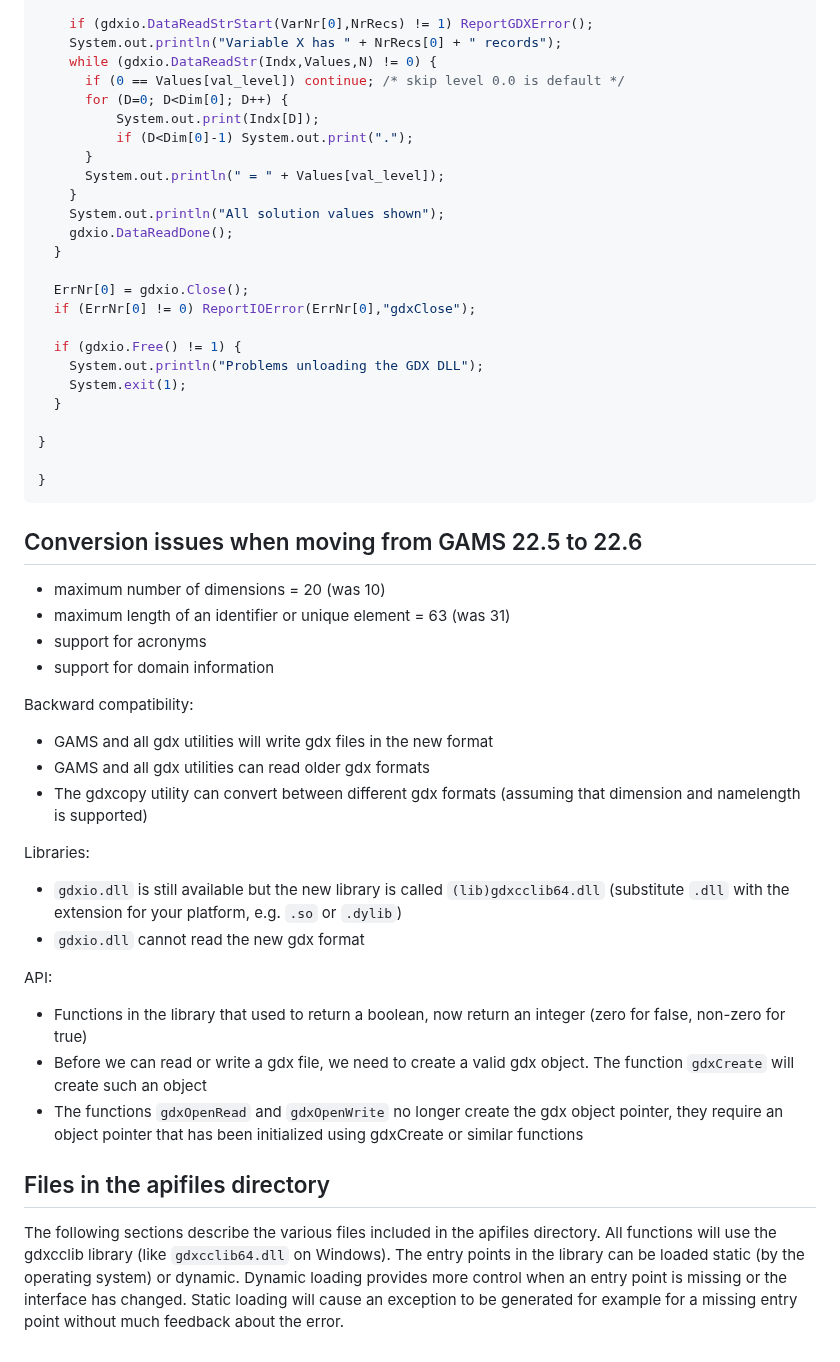
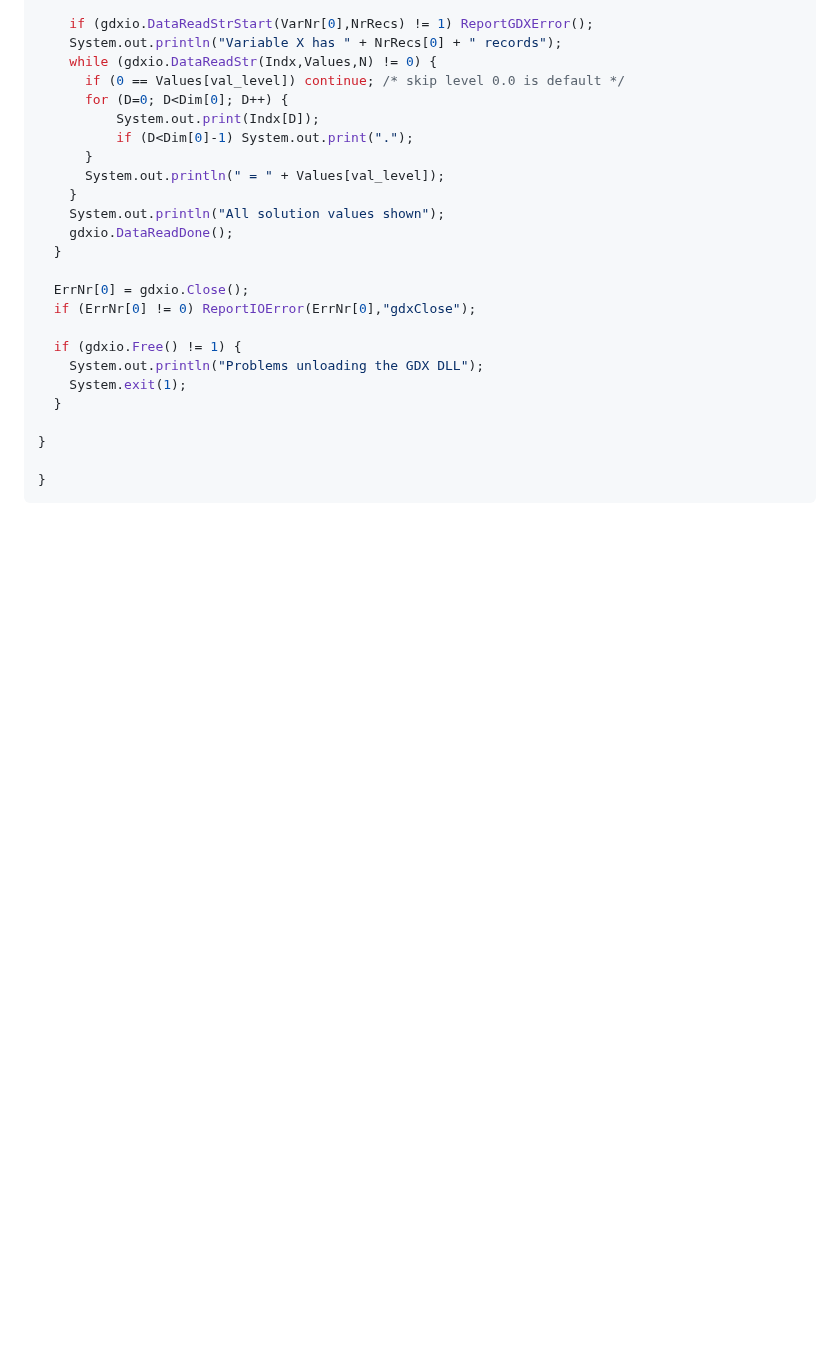
Before and after one commit to GAMS-dev/gdx, a Markdown page: README.md, the part around one of its changes. Rendered like a GitHub page; blank space fills up the shorter version.

````diff
--- a/README.md
+++ b/README.md
@@ -1561,34 +1628,3 @@ static void WriteData(String s, double V) {
 
 }
 ```
-
-## Conversion issues when moving from GAMS 22.5 to 22.6
-
-- maximum number of dimensions = 20 (was 10)
-- maximum length of an identifier or unique element = 63 (was 31)
-- support for acronyms
-- support for domain information
-
-Backward compatibility:
-- GAMS and all gdx utilities will write gdx files in the new format
-- GAMS and all gdx utilities can read older gdx formats
-- The gdxcopy utility can convert between different gdx formats
-  (assuming that dimension and namelength is supported)
-
-Libraries:
-- `gdxio.dll` is still available but the new library is called `(lib)gdxcclib64.dll` (substitute `.dll` with the extension for your platform, e.g. `.so` or `.dylib`)
-- `gdxio.dll` cannot read the new gdx format
-
-API:
-- Functions in the library that used to return a boolean, now return  an integer (zero for false, non-zero for true)
-- Before we can read or write a gdx file, we need to create a valid gdx object. The  function `gdxCreate` will create such an object
-- The functions `gdxOpenRead` and `gdxOpenWrite` no longer create the gdx object pointer, they require an object pointer that has been initialized using gdxCreate or similar functions
-
-## Files in the apifiles directory
-
-The following sections describe the various files included in the apifiles
-directory. All functions will use the gdxcclib library (like `gdxcclib64.dll` on
-Windows). The entry points in the library can be loaded static (by the operating system)
-or dynamic. Dynamic loading provides more control when an entry point is missing
-or the interface has changed. Static loading will cause an exception to be generated
-for example for a missing entry point without much feedback about the error.
````
Also changed, not shown: other parts of README.md (+111 -44 lines).
